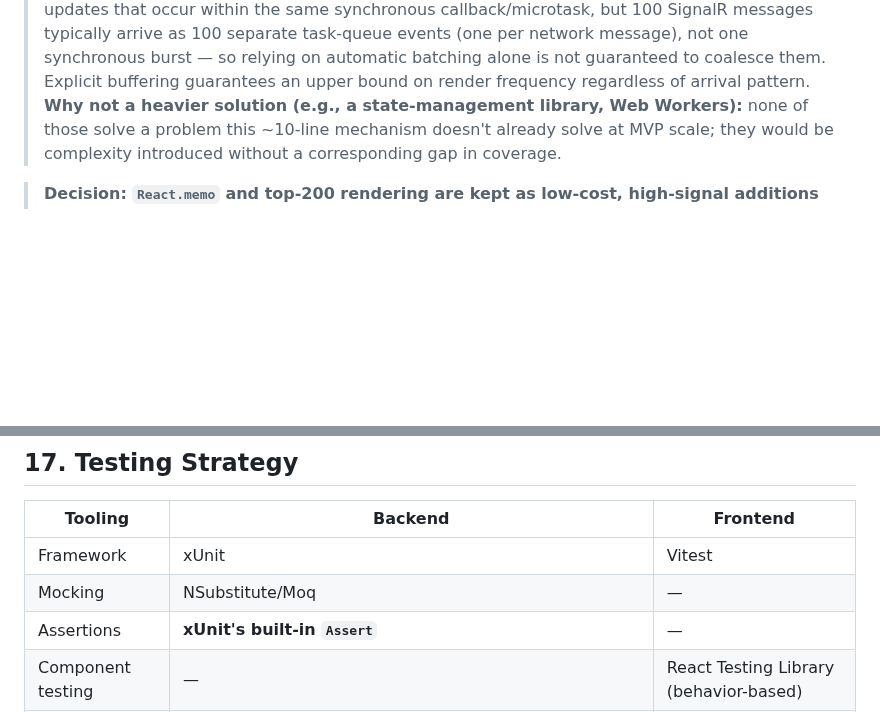
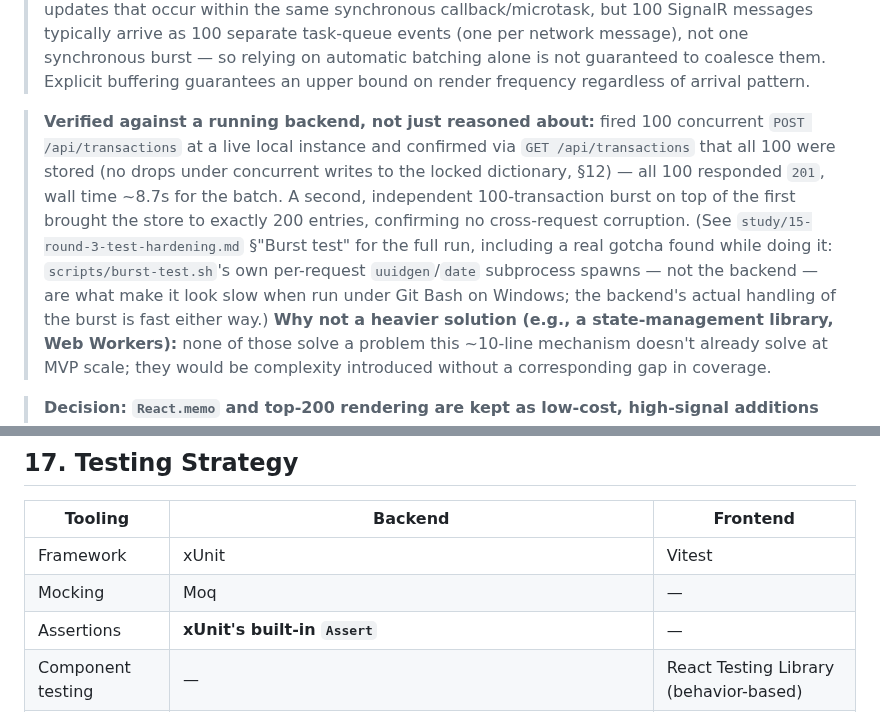
Before and after one commit to tehila1985/real-time-financial-monitor, a Markdown page: docs/DESIGN.md, 2 parts joined by grey strips. Rendered like a GitHub page; blank space fills up the shorter version.

```diff
--- a/docs/DESIGN.md
+++ b/docs/DESIGN.md
@@ -410,6 +410,8 @@ Additional measures:
 > **Decision: `requestAnimationFrame` buffering is kept as Necessary, not Optional.**
 > **Why it's not optional:** this is the direct, explicit answer to "if 100 transactions arrive quickly, the browser should not freeze" — one of the few *quantified* requirements in the entire assignment. Some mitigation is required; the only real decision is which one, not whether to have one.
 > **Why `requestAnimationFrame` and not just "trust React 18's automatic batching":** React 18 batches updates that occur within the same synchronous callback/microtask, but 100 SignalR messages typically arrive as 100 separate task-queue events (one per network message), not one synchronous burst — so relying on automatic batching alone is not guaranteed to coalesce them. Explicit buffering guarantees an upper bound on render frequency regardless of arrival pattern.
+
+> **Verified against a running backend, not just reasoned about:** fired 100 concurrent `POST /api/transactions` at a live local instance and confirmed via `GET /api/transactions` that all 100 were stored (no drops under concurrent writes to the locked dictionary, §12) — all 100 responded `201`, wall time ~8.7s for the batch. A second, independent 100-transaction burst on top of the first brought the store to exactly 200 entries, confirming no cross-request corruption. (See `study/15-round-3-test-hardening.md` §"Burst test" for the full run, including a real gotcha found while doing it: `scripts/burst-test.sh`'s own per-request `uuidgen`/`date` subprocess spawns — not the backend — are what make it look slow when run under Git Bash on Windows; the backend's actual handling of the burst is fast either way.)
 > **Why not a heavier solution (e.g., a state-management library, Web Workers):** none of those solve a problem this ~10-line mechanism doesn't already solve at MVP scale; they would be complexity introduced without a corresponding gap in coverage.
 
 > **Decision: `React.memo` and top-200 rendering are kept as low-cost, high-signal additions — not because they're proven necessary, but because they're nearly free and demonstrate understanding of React re-render behavior.**
@@ -427,7 +429,7 @@ Additional measures:
 | Tooling | Backend | Frontend |
 |---|---|---|
 | Framework | xUnit | Vitest |
-| Mocking | NSubstitute/Moq | — |
+| Mocking | Moq | — |
 | Assertions | **xUnit's built-in `Assert`** | — |
 | Component testing | — | React Testing Library (behavior-based) |
 | Integration | `WebApplicationFactory<Program>` — only for the validation pipeline and the POST→GET round trip | — |
```
Also changed, not shown: README.md (+41 -7 lines), docs/screenshots/add.png (added), docs/screenshots/monitor.png (added).
